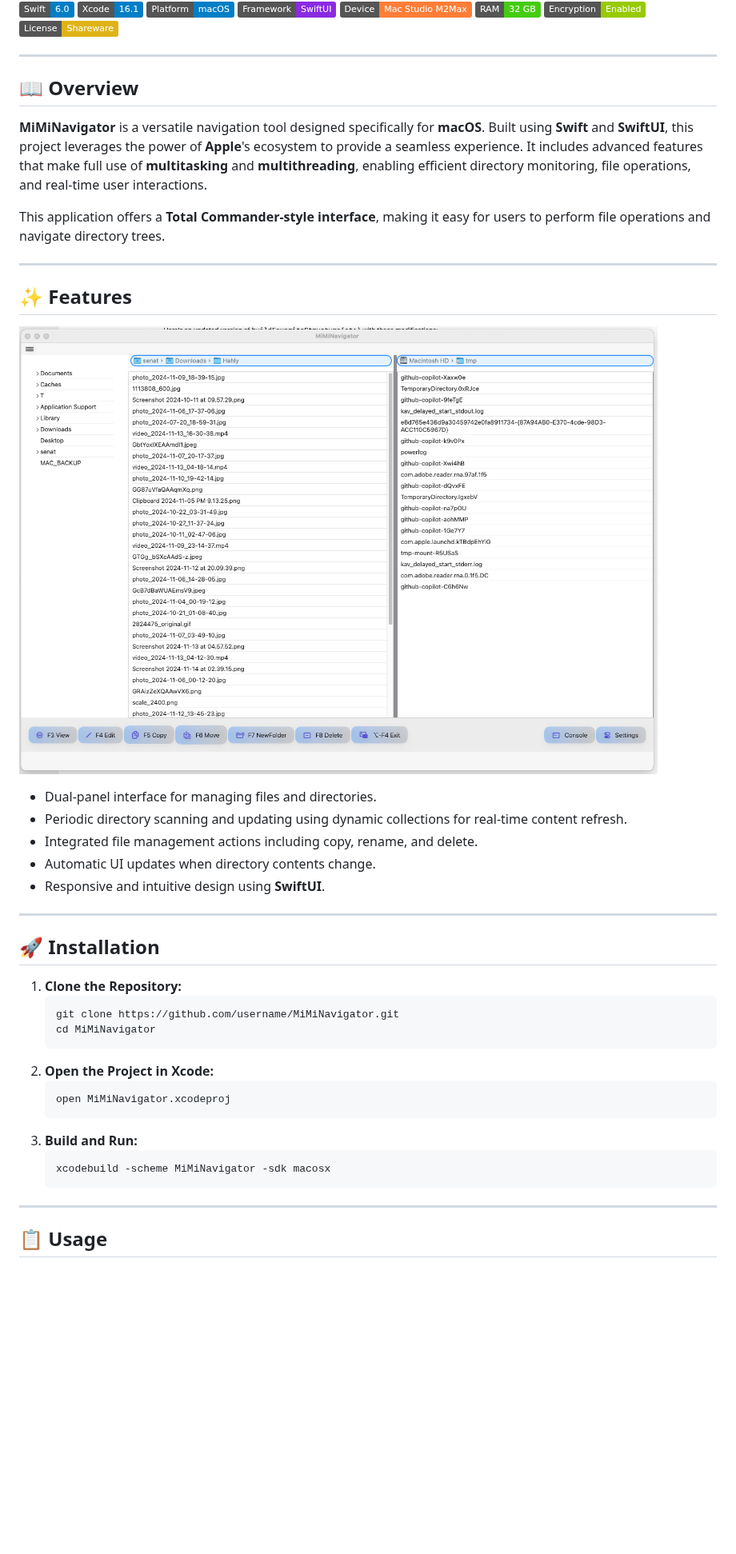
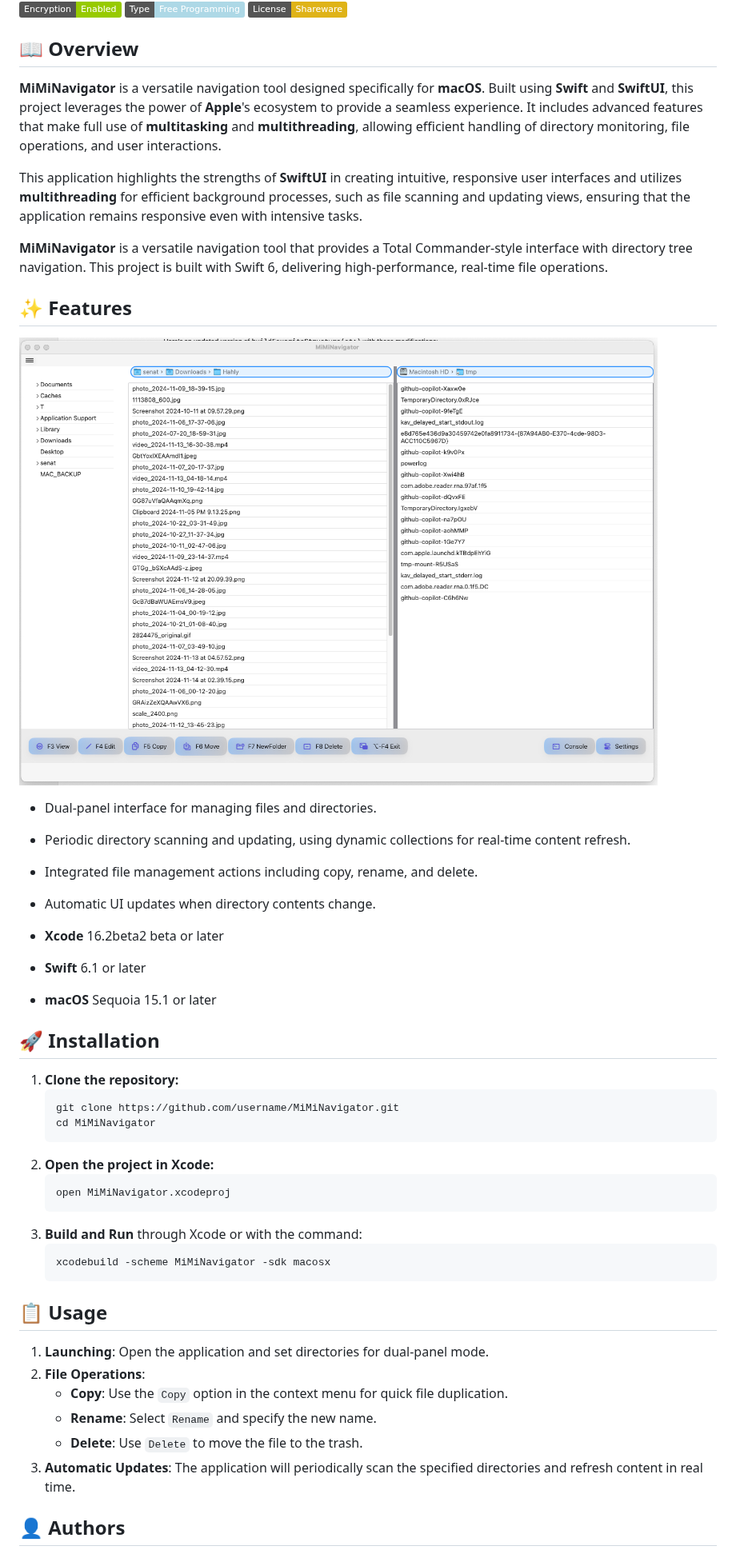
Before and after one commit to senatov/MiMiNavigator, a Markdown page: README.md, the part around one of its changes. Shown at 80% size. GitHub-like rendering; badges without logos; blank space fills up the shorter version.

````diff
--- a/README.md
+++ b/README.md
@@ -10,19 +13,18 @@
 [![Mac Studio](https://img.shields.io/badge/Device-Mac_Studio_M2Max-orange.svg)](https://www.apple.com/mac-studio/)
 [![Memory](https://img.shields.io/badge/RAM-32_GB-brightgreen.svg)]()
 [![Encryption](https://img.shields.io/badge/Encryption-Enabled-green.svg)]()
-[![License](https://img.shields.io/badge/License-Shareware-yellow.svg)]()
+[![Programming](https://img.shields.io/badge/Type-Free_Programming-lightblue.svg)]()
+[![Shareware](https://img.shields.io/badge/License-Shareware-yellow.svg)]()
 
----
+## 📖 Overview
+**MiMiNavigator** is a versatile navigation tool designed specifically for **macOS**. Built using **Swift** and **SwiftUI**, this project leverages the power of **Apple**'s ecosystem to provide a seamless experience. It includes advanced features that make full use of **multitasking** and **multithreading**, allowing efficient handling of directory monitoring, file operations, and user interactions.
+
+This application highlights the strengths of **SwiftUI** in creating intuitive, responsive user interfaces and utilizes **multithreading** for efficient background processes, such as file scanning and updating views, ensuring that the application remains responsive even with intensive tasks.
+
+**MiMiNavigator** is a versatile navigation tool that provides a Total Commander-style interface with directory tree navigation. This project is built with Swift 6, delivering high-performance, real-time file operations.
 
 
-## 📖 **Overview**
-
-**MiMiNavigator** is a versatile navigation tool designed specifically for **macOS**. Built using **Swift** and **SwiftUI**, this project leverages the power of **Apple**'s ecosystem to provide a seamless experience. It includes advanced features that make full use of **multitasking** and **multithreading**, enabling efficient directory monitoring, file operations, and real-time user interactions.
-
-This application offers a **Total Commander-style interface**, making it easy for users to perform file operations and navigate directory trees.
-
----
 
 
-## ✨ **Features**
+## ✨ Features
 
@@ -30,31 +32,38 @@ This application offers a **Total Commander-style interface**, making it easy fo
 
 - Dual-panel interface for managing files and directories.
-- Periodic directory scanning and updating using dynamic collections for real-time content refresh.
+- Periodic directory scanning and updating, using dynamic collections for real-time content refresh.
 - Integrated file management actions including copy, rename, and delete.
 - Automatic UI updates when directory contents change.
-- Responsive and intuitive design using **SwiftUI**.
-
----
 
 
-## 🚀 **Installation**
+- **Xcode** 16.2beta2 beta or later
+- **Swift** 6.1 or later
+- **macOS** Sequoia 15.1 or later
 
-1. **Clone the Repository:**
+## 🚀 Installation
+
+1. **Clone the repository:**
    ```bash
    git clone https://github.com/username/MiMiNavigator.git
    cd MiMiNavigator
    ```
-2. **Open the Project in Xcode:**
+2. **Open the project in Xcode:**
    ```bash
    open MiMiNavigator.xcodeproj
    ```
-3. **Build and Run:**
+3. **Build and Run** through Xcode or with the command:
    ```bash
    xcodebuild -scheme MiMiNavigator -sdk macosx
    ```
 
----
+## 📋 Usage
 
+1. **Launching**: Open the application and set directories for dual-panel mode.
+2. **File Operations**:
+    - **Copy**: Use the `Copy` option in the context menu for quick file duplication.
+    - **Rename**: Select `Rename` and specify the new name.
+    - **Delete**: Use `Delete` to move the file to the trash.
+3. **Automatic Updates**: The application will periodically scan the specified directories and refresh content in real time.
 
-## 📋 **Usage**
+## 👤 Authors
 
````
Also changed, not shown: other parts of README.md (+39 -162 lines), docs/logo.png, 1 other file.
